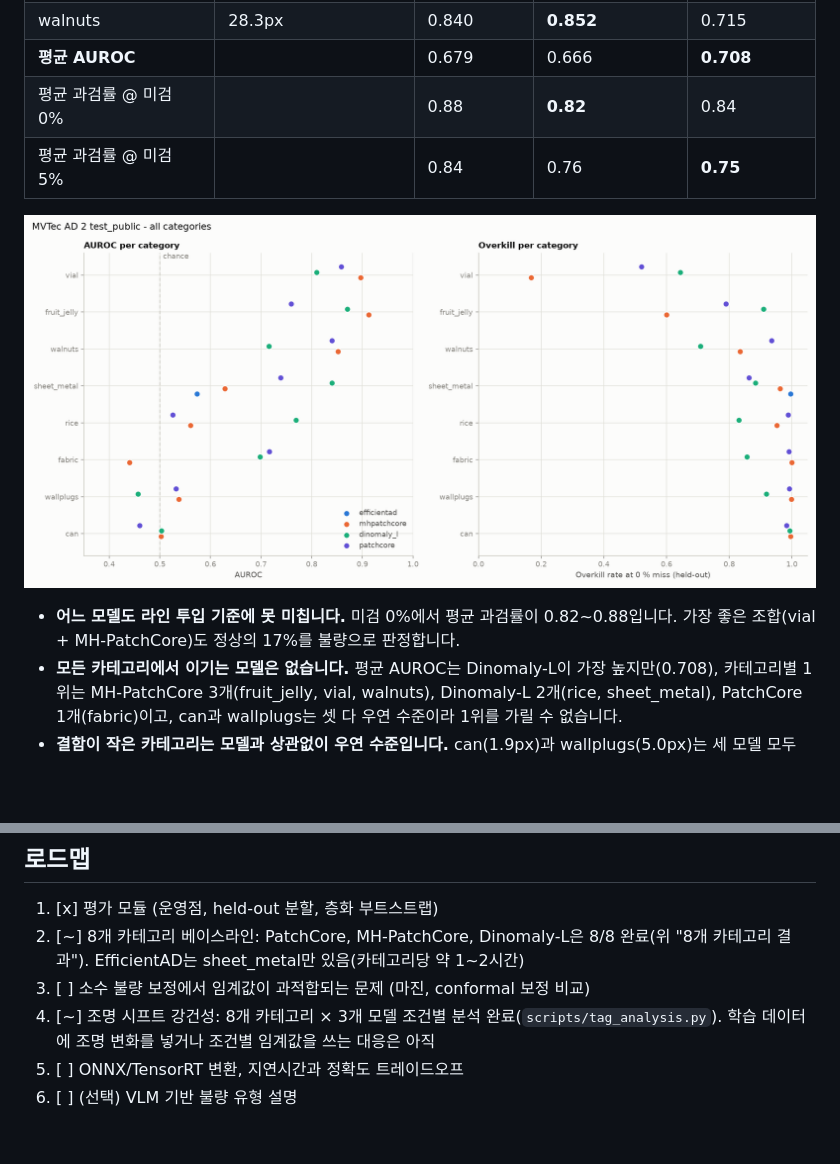
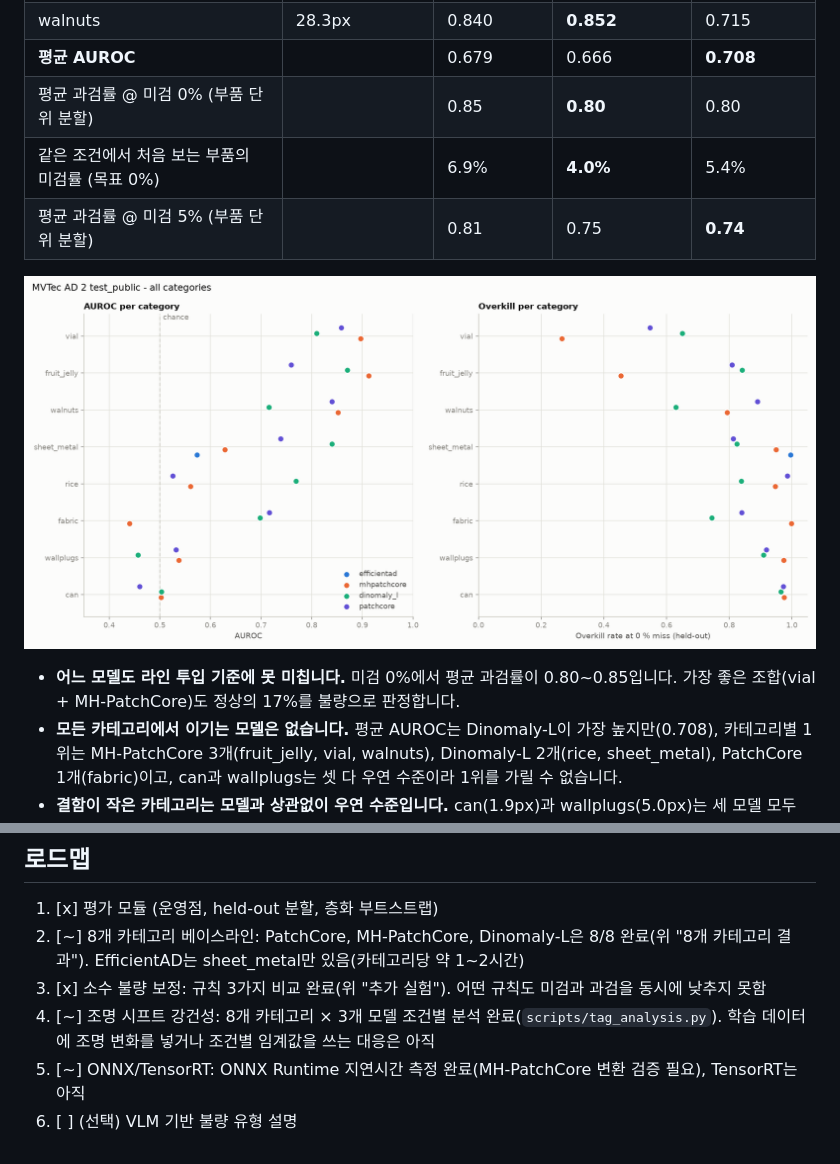
Before and after one commit to aromgu/industrial-inspection, a Markdown page: README.md, 2 parts joined by grey strips. Rendered like a GitHub page; pictures changed too: docs/figures/summary__all_categories.png; blank space fills up the shorter version.

```diff
--- a/README.md
+++ b/README.md
@@ -117,12 +117,13 @@ PatchCore, MH-PatchCore, Dinomaly-L을 8개 카테고리 전부에서 돌렸습
 | vial | 26.5px | 0.859 | **0.897** | 0.810 |
 | walnuts | 28.3px | 0.840 | **0.852** | 0.715 |
 | **평균 AUROC** | | 0.679 | 0.666 | **0.708** |
-| 평균 과검률 @ 미검 0% | | 0.88 | **0.82** | 0.84 |
-| 평균 과검률 @ 미검 5% | | 0.84 | 0.76 | **0.75** |
+| 평균 과검률 @ 미검 0% (부품 단위 분할) | | 0.85 | **0.80** | 0.80 |
+| 같은 조건에서 처음 보는 부품의 미검률 (목표 0%) | | 6.9% | **4.0%** | 5.4% |
+| 평균 과검률 @ 미검 5% (부품 단위 분할) | | 0.81 | 0.75 | **0.74** |
 
 ![all categories](docs/figures/summary__all_categories.png)
 
-- **어느 모델도 라인 투입 기준에 못 미칩니다.** 미검 0%에서 평균 과검률이 0.82~0.88입니다. 가장 좋은 조합(vial + MH-PatchCore)도 정상의 17%를 불량으로 판정합니다.
+- **어느 모델도 라인 투입 기준에 못 미칩니다.** 미검 0%에서 평균 과검률이 0.80~0.85입니다. 가장 좋은 조합(vial + MH-PatchCore)도 정상의 17%를 불량으로 판정합니다.
 - **모든 카테고리에서 이기는 모델은 없습니다.** 평균 AUROC는 Dinomaly-L이 가장 높지만(0.708), 카테고리별 1위는 MH-PatchCore 3개(fruit_jelly, vial, walnuts), Dinomaly-L 2개(rice, sheet_metal), PatchCore 1개(fabric)이고, can과 wallplugs는 셋 다 우연 수준이라 1위를 가릴 수 없습니다.
 - **결함이 작은 카테고리는 모델과 상관없이 우연 수준입니다.** can(1.9px)과 wallplugs(5.0px)는 세 모델 모두 AUROC 0.46~0.54입니다. 결함 크기와 AUROC의 순위 상관은 PatchCore 계열에서 ρ=0.88(p=0.004)입니다(`scripts/data_profile.py`).
 - **Dinomaly-L은 rice에서 PatchCore 계열보다 0.2 이상 높습니다**(0.769 vs 0.53~0.56). 입력 해상도(392 vs 224)가 커서 같은 결함이 더 크게 보이는 것이 이유일 수 있지만 검증하지 않았습니다.
@@ -152,7 +218,7 @@ PatchCore, MH-PatchCore, Dinomaly-L을 8개 카테고리 전부에서 돌렸습
 
 1. [x] 평가 모듈 (운영점, held-out 분할, 층화 부트스트랩)
 2. [~] 8개 카테고리 베이스라인: PatchCore, MH-PatchCore, Dinomaly-L은 8/8 완료(위 "8개 카테고리 결과"). EfficientAD는 sheet_metal만 있음(카테고리당 약 1~2시간)
-3. [ ] 소수 불량 보정에서 임계값이 과적합되는 문제 (마진, conformal 보정 비교)
+3. [x] 소수 불량 보정: 규칙 3가지 비교 완료(위 "추가 실험"). 어떤 규칙도 미검과 과검을 동시에 낮추지 못함
 4. [~] 조명 시프트 강건성: 8개 카테고리 × 3개 모델 조건별 분석 완료(`scripts/tag_analysis.py`). 학습 데이터에 조명 변화를 넣거나 조건별 임계값을 쓰는 대응은 아직
-5. [ ] ONNX/TensorRT 변환, 지연시간과 정확도 트레이드오프
+5. [~] ONNX/TensorRT: ONNX Runtime 지연시간 측정 완료(MH-PatchCore 변환 검증 필요), TensorRT는 아직
 6. [ ] (선택) VLM 기반 불량 유형 설명
```
Also changed, not shown: other parts of README.md (+66 -1 lines), docs/experiment_log.md (+9 -0 lines), docs/figures/condition_thresholds.png (added), docs/figures/fewshot_calibration.png (added), docs/figures/latency.png (added), docs/figures/split_comparison.png (added).
